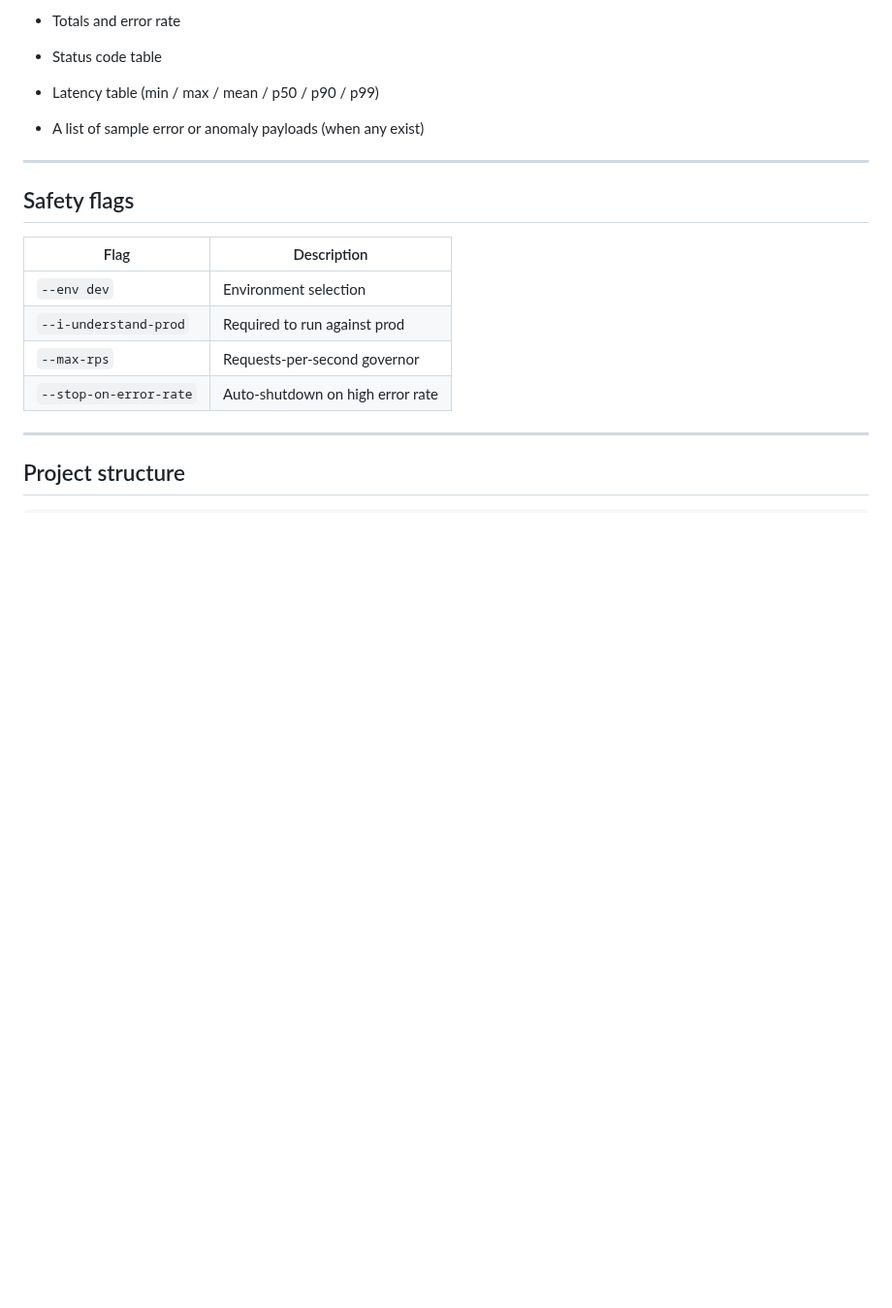
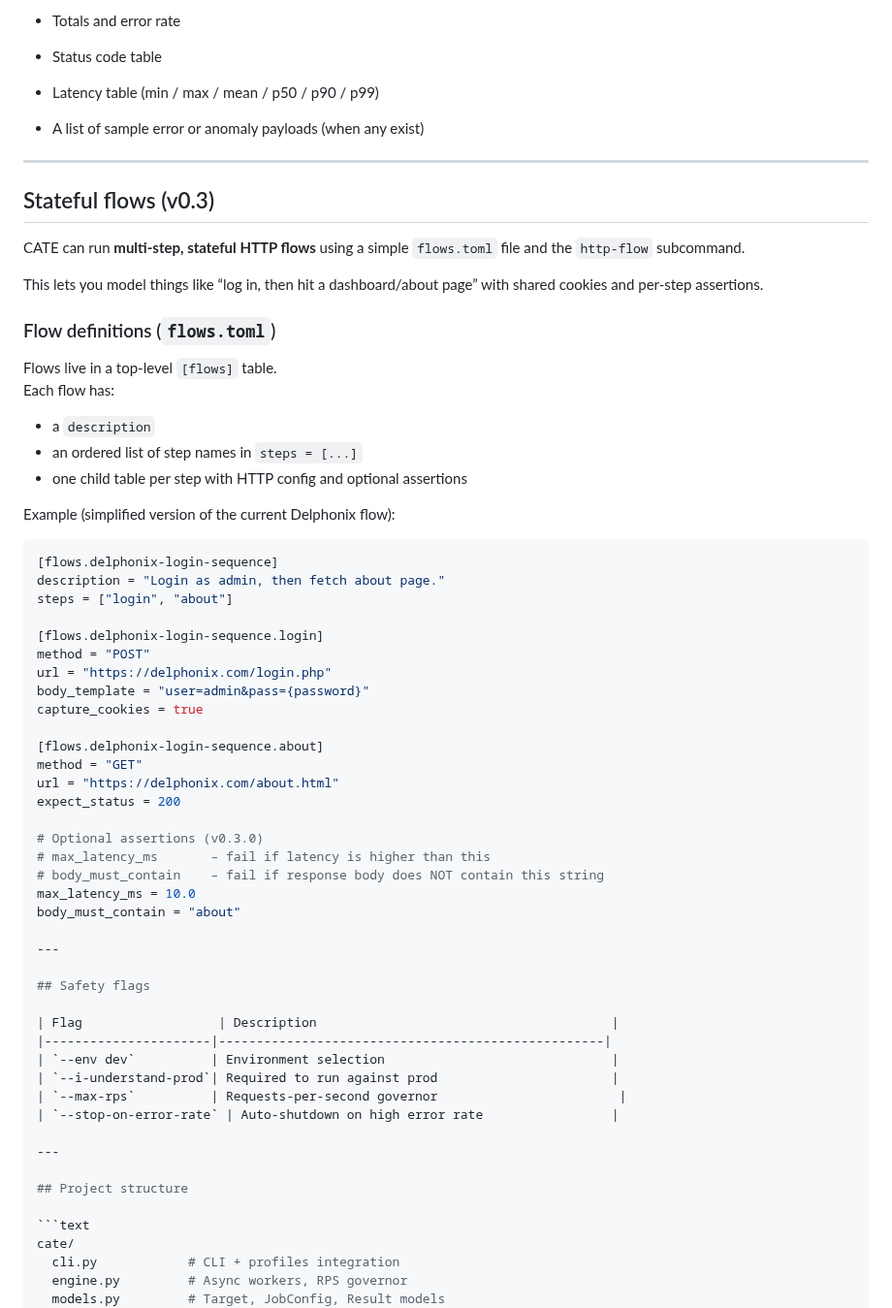
Before and after one commit to sorenessen/cate, a Markdown page: README.md, the part around one of its changes. Shown at 97% size. GitHub-like rendering; blank space fills up the shorter version.

Commit message:
update README.md with Stateful Flows information

````diff
--- a/README.md
+++ b/README.md
@@ -182,6 +183,47 @@ A trimmed example of `*.summary.json:`
 
 ---
 
+## Stateful flows (v0.3)
+
+CATE can run **multi-step, stateful HTTP flows** using a simple `flows.toml` file and the `http-flow` subcommand.
+
+This lets you model things like “log in, then hit a dashboard/about page” with shared cookies and per-step assertions.
+
+### Flow definitions (`flows.toml`)
+
+Flows live in a top-level `[flows]` table.
+Each flow has:
+
+- a `description`
+- an ordered list of step names in `steps = [...]`
+- one child table per step with HTTP config and optional assertions
+
+Example (simplified version of the current Delphonix flow):
+
+```toml
+[flows.delphonix-login-sequence]
+description = "Login as admin, then fetch about page."
+steps = ["login", "about"]
+
+[flows.delphonix-login-sequence.login]
+method = "POST"
+url = "https://delphonix.com/login.php"
+body_template = "user=admin&pass={password}"
+capture_cookies = true
+
+[flows.delphonix-login-sequence.about]
+method = "GET"
+url = "https://delphonix.com/about.html"
+expect_status = 200
+
+# Optional assertions (v0.3.0)
+# max_latency_ms       – fail if latency is higher than this
+# body_must_contain    – fail if response body does NOT contain this string
+max_latency_ms = 10.0
+body_must_contain = "about"
+
+---
+
 ## Safety flags
 
 | Flag                  | Description                                       |
````
Also changed, not shown: other parts of README.md (+1 -0 lines).
